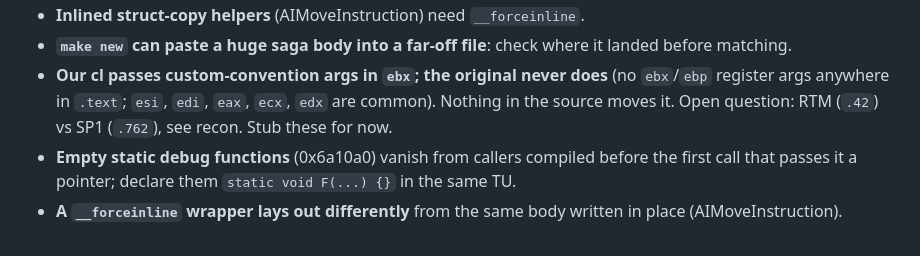
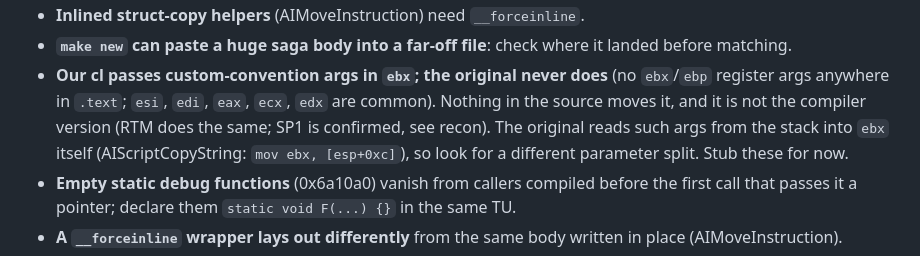
Before and after one commit to wasdhjklxyz/lbtvg, a Markdown page: docs/workflow.md, the part around the change. GitHub-like rendering.

Commit message:
docs: compiler is SP1, RTM tested and ruled out
Co-Authored-By: Claude Opus 5.5 <noreply@anthropic.com>

```diff
--- a/docs/workflow.md
+++ b/docs/workflow.md
@@ -285,8 +285,11 @@ enough matched code for the percentage to mean something.
   it landed before matching.
 - **Our cl passes custom-convention args in `ebx`; the original never does**
   (no `ebx`/`ebp` register args anywhere in `.text`; `esi`, `edi`, `eax`,
-  `ecx`, `edx` are common). Nothing in the source moves it. Open question:
-  RTM (`.42`) vs SP1 (`.762`), see recon. Stub these for now.
+  `ecx`, `edx` are common). Nothing in the source moves it, and it is not
+  the compiler version (RTM does the same; SP1 is confirmed, see recon).
+  The original reads such args from the stack into `ebx` itself
+  (AIScriptCopyString: `mov ebx, [esp+0xc]`), so look for a different
+  parameter split. Stub these for now.
 - **Empty static debug functions** (0x6a10a0) vanish from callers compiled
   before the first call that passes it a pointer; declare them
   `static void F(...) {}` in the same TU.
```
Also changed, not shown: docs/recon.md (+5 -2 lines).
